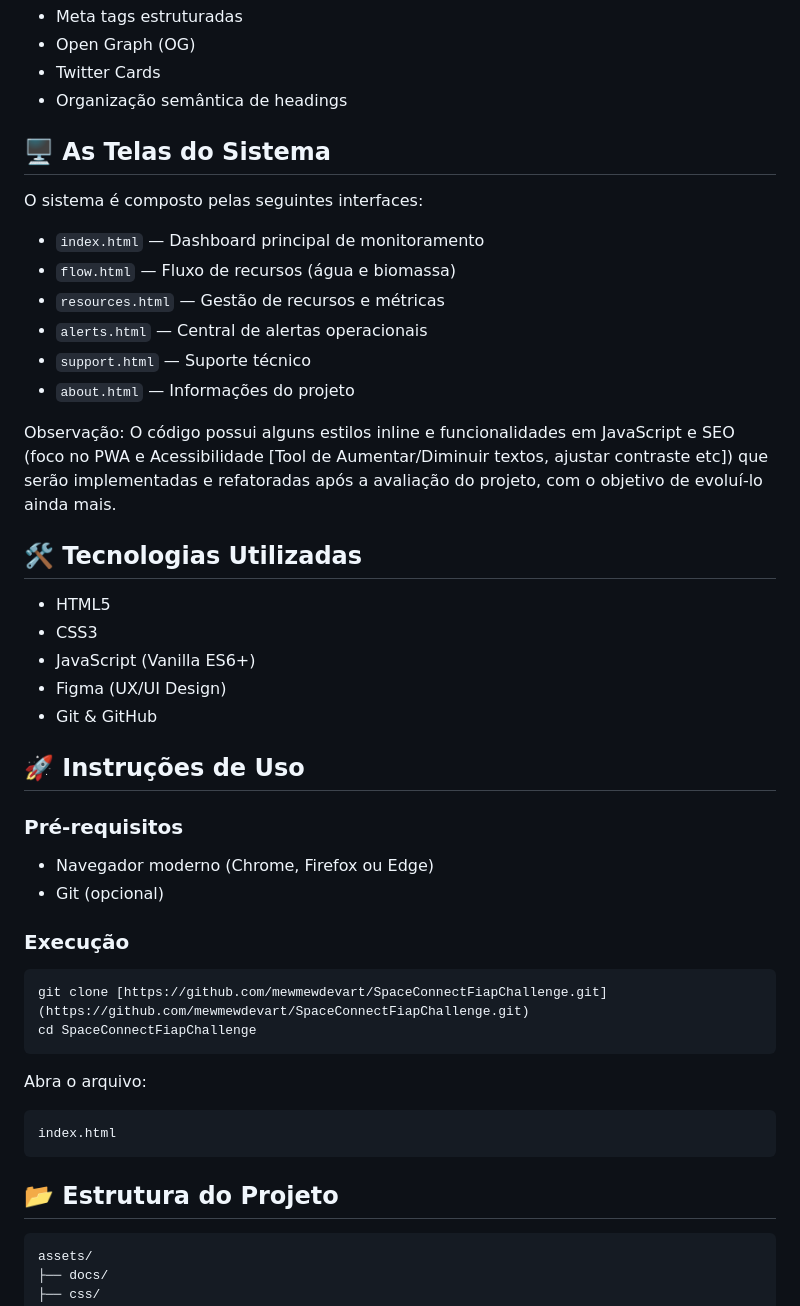
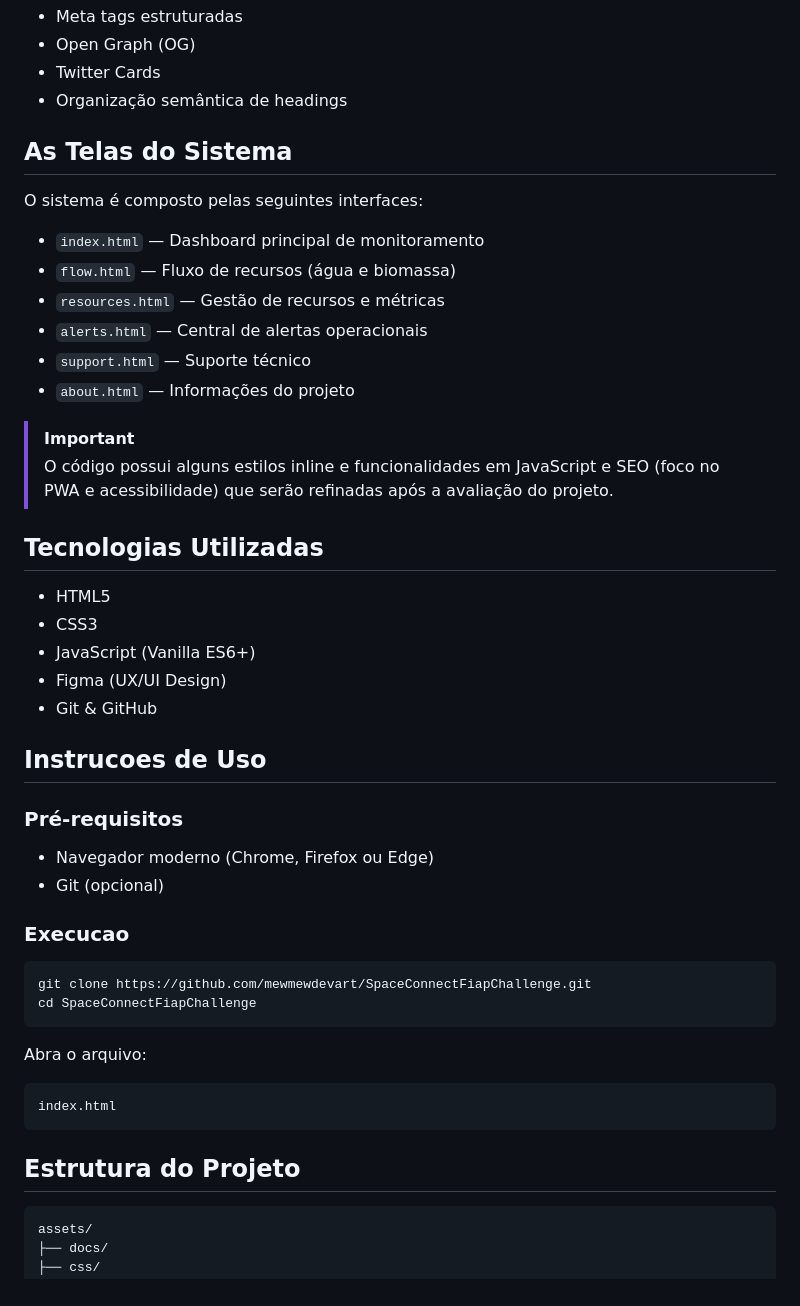
Before and after one commit to mewmewdevart/SpaceConnectFiapChallenge, a Markdown page: README.md, the part around one of its changes. Rendered like a GitHub page.

`````diff
--- a/README.md
+++ b/README.md
@@ -80,7 +82,8 @@ Também inclui otimização básica de SEO com:
 - Twitter Cards
 - Organização semântica de headings
 
-## 🖥️ As Telas do Sistema
+
+## As Telas do Sistema
 
 O sistema é composto pelas seguintes interfaces:
 
@@ -91,9 +94,12 @@ O sistema é composto pelas seguintes interfaces:
 - `support.html` — Suporte técnico
 - `about.html` — Informações do projeto
 
-Observação: O código possui alguns estilos inline e funcionalidades em JavaScript e SEO (foco no PWA e Acessibilidade [Tool de Aumentar/Diminuir textos, ajustar contraste etc]) que serão implementadas e refatoradas após a avaliação do projeto, com o objetivo de evoluí-lo ainda mais.
 
-## 🛠️ Tecnologias Utilizadas
+> [!IMPORTANT]
+> O código possui alguns estilos inline e funcionalidades em JavaScript e SEO (foco no PWA e acessibilidade) que serão refinadas após a avaliação do projeto.
+
+
+## Tecnologias Utilizadas
 
 - HTML5
 - CSS3
@@ -101,18 +107,18 @@ Observação: O código possui alguns estilos inline e funcionalidades em JavaSc
 - Figma (UX/UI Design)
 - Git & GitHub
 
-## 🚀 Instruções de Uso
+## Instrucoes de Uso
 
 ### Pré-requisitos
 - Navegador moderno (Chrome, Firefox ou Edge)
 - Git (opcional)
 
-### Execução
+### Execucao
 
 ```bash
-git clone [https://github.com/mewmewdevart/SpaceConnectFiapChallenge.git](https://github.com/mewmewdevart/SpaceConnectFiapChallenge.git)
+git clone https://github.com/mewmewdevart/SpaceConnectFiapChallenge.git
 cd SpaceConnectFiapChallenge
-```
+````
 
 Abra o arquivo:
 
@@ -120,7 +126,8 @@ Abra o arquivo:
 index.html
 ```
 
-## 📂 Estrutura do Projeto
+
+## Estrutura do Projeto
 
 ```bash
 assets/
`````
Also changed, not shown: other parts of README.md (+26 -23 lines).
